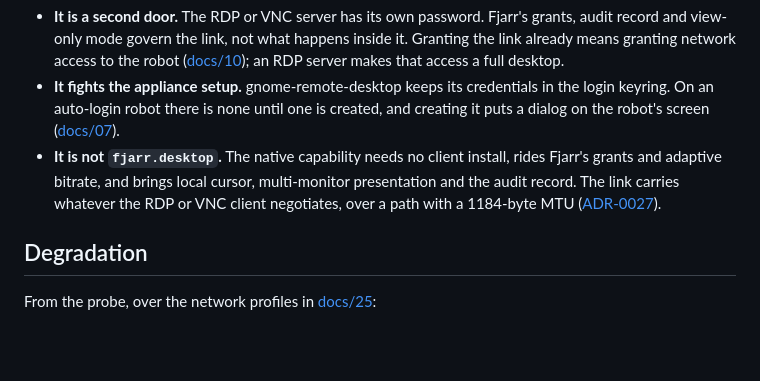
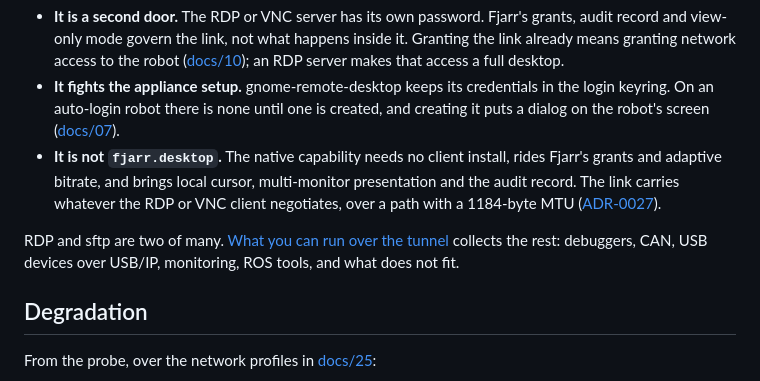
Before and after one commit to fjarrio/fjarr, a Markdown page: docs/27-network-tunnel.md, the part around the change. Rendered like a GitHub page; blank space fills up the shorter version.

```diff
--- a/docs/27-network-tunnel.md
+++ b/docs/27-network-tunnel.md
@@ -605,6 +605,10 @@ engineer should see up front:
   the RDP or VNC client negotiates, over a path with a 1184-byte MTU
   ([ADR-0027](adr/0027-tunnel-mtu-one-sctp-chunk.md)).
 
+RDP and sftp are two of many. [What you can run over the tunnel](28-tunnel-ideas.md)
+collects the rest: debuggers, CAN, USB devices over USB/IP, monitoring, ROS
+tools, and what does not fit.
+
 ## Degradation
 
 From the probe, over the network profiles in [docs/25](25-browser-lab.md):
```
Also changed, not shown: docs/28-tunnel-ideas.md (added, +164 -0 lines), docs/README.md (+1 -0 lines).
